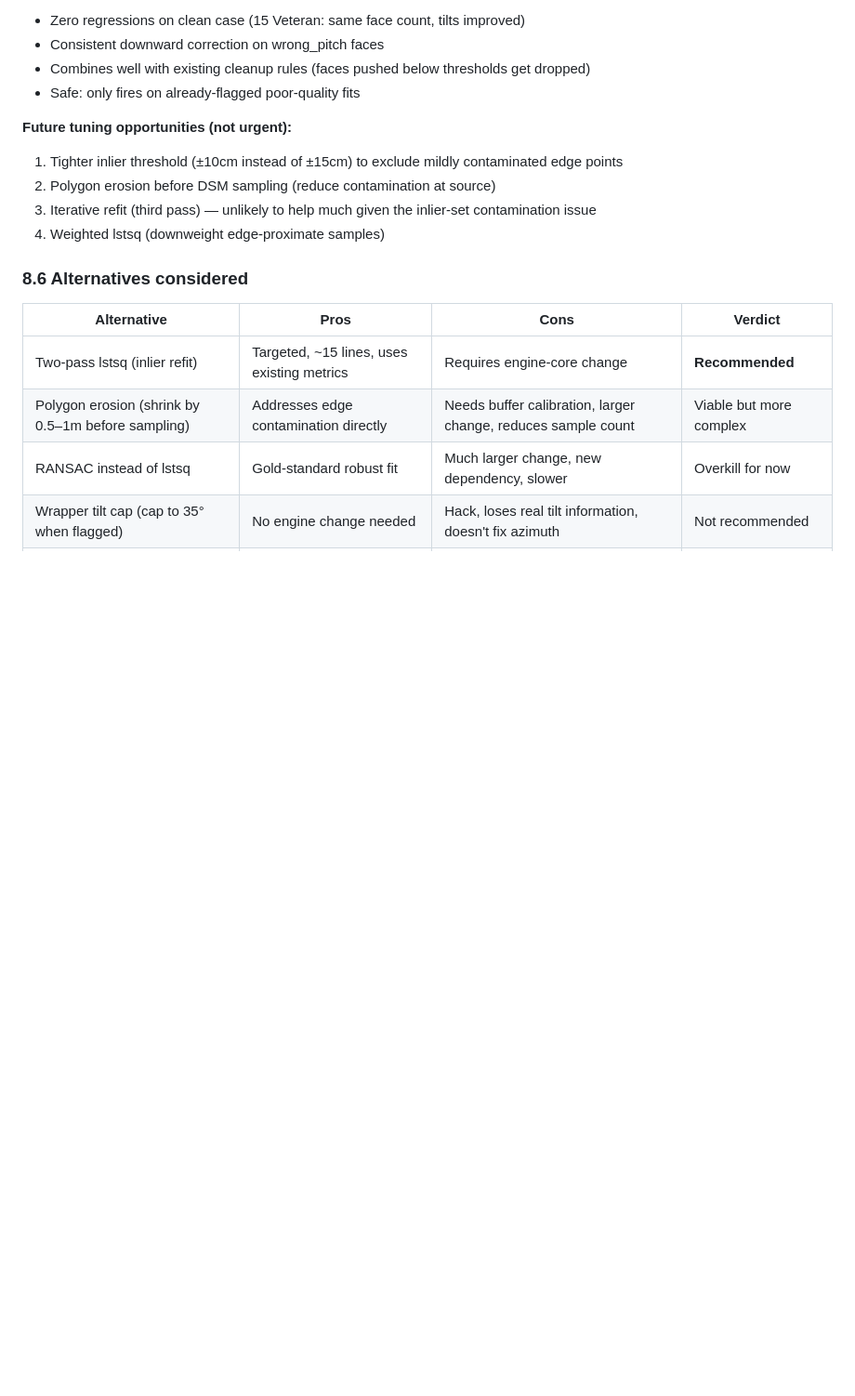
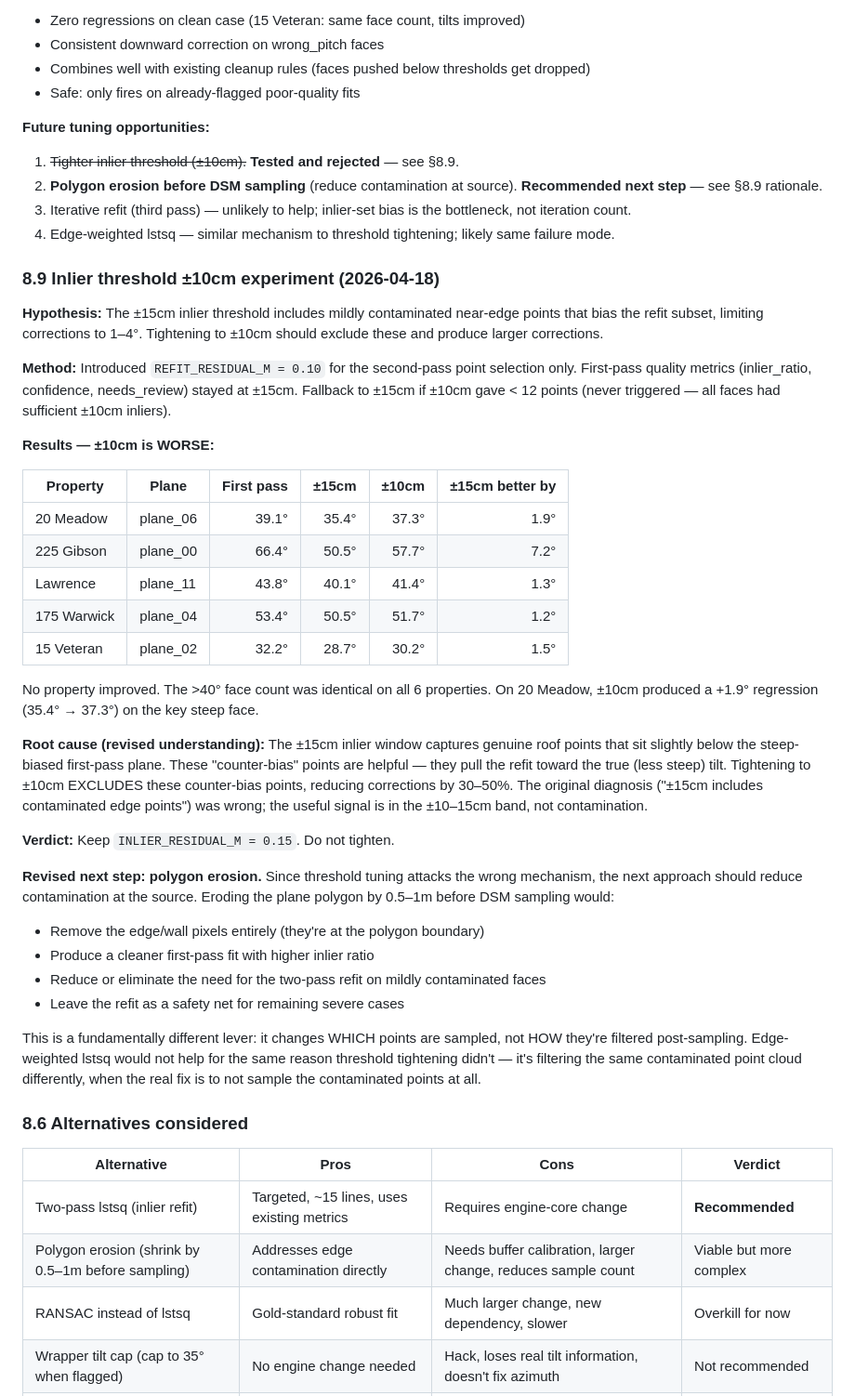
Before and after one commit to adam12798/roof-viewer, a Markdown page: ML_AUTO_BUILD_TRIAGE_STATUS.md, the part around the change. Shown at 93% size. Rendered like a GitHub page; blank space fills up the shorter version.

Commit message:
docs: inlier threshold 10cm experiment — tested and rejected
Tightening refit inlier threshold from 15cm to 10cm reduces corrections
by 30-50% across all 6 reference properties. The 10-15cm band contains
helpful counter-bias roof points, not contamination. Next step is polygon
erosion before DSM sampling to remove edge pixels at source.

Co-Authored-By: Claude Opus 4.6 <noreply@anthropic.com>

```diff
--- a/ML_AUTO_BUILD_TRIAGE_STATUS.md
+++ b/ML_AUTO_BUILD_TRIAGE_STATUS.md
@@ -414,11 +414,41 @@ The fix belongs in `ml_engine/core/stages/orientation.py` because:
 - Combines well with existing cleanup rules (faces pushed below thresholds get dropped)
 - Safe: only fires on already-flagged poor-quality fits
 
-**Future tuning opportunities (not urgent):**
-1. Tighter inlier threshold (±10cm instead of ±15cm) to exclude mildly contaminated edge points
-2. Polygon erosion before DSM sampling (reduce contamination at source)
-3. Iterative refit (third pass) — unlikely to help much given the inlier-set contamination issue
-4. Weighted lstsq (downweight edge-proximate samples)
+**Future tuning opportunities:**
+1. ~~Tighter inlier threshold (±10cm).~~ **Tested and rejected** — see §8.9.
+2. **Polygon erosion before DSM sampling** (reduce contamination at source). **Recommended next step** — see §8.9 rationale.
+3. Iterative refit (third pass) — unlikely to help; inlier-set bias is the bottleneck, not iteration count.
+4. Edge-weighted lstsq — similar mechanism to threshold tightening; likely same failure mode.
+
+### 8.9 Inlier threshold ±10cm experiment (2026-04-18)
+
+**Hypothesis:** The ±15cm inlier threshold includes mildly contaminated near-edge points that bias the refit subset, limiting corrections to 1–4°. Tightening to ±10cm should exclude these and produce larger corrections.
+
+**Method:** Introduced `REFIT_RESIDUAL_M = 0.10` for the second-pass point selection only. First-pass quality metrics (inlier_ratio, confidence, needs_review) stayed at ±15cm. Fallback to ±15cm if ±10cm gave < 12 points (never triggered — all faces had sufficient ±10cm inliers).
+
+**Results — ±10cm is WORSE:**
+
+| Property | Plane | First pass | ±15cm | ±10cm | ±15cm better by |
+|---|---|---:|---:|---:|---:|
+| 20 Meadow | plane_06 | 39.1° | 35.4° | 37.3° | 1.9° |
+| 225 Gibson | plane_00 | 66.4° | 50.5° | 57.7° | 7.2° |
+| Lawrence | plane_11 | 43.8° | 40.1° | 41.4° | 1.3° |
+| 175 Warwick | plane_04 | 53.4° | 50.5° | 51.7° | 1.2° |
+| 15 Veteran | plane_02 | 32.2° | 28.7° | 30.2° | 1.5° |
+
+No property improved. The >40° face count was identical on all 6 properties. On 20 Meadow, ±10cm produced a +1.9° regression (35.4° → 37.3°) on the key steep face.
+
+**Root cause (revised understanding):** The ±15cm inlier window captures genuine roof points that sit slightly below the steep-biased first-pass plane. These "counter-bias" points are helpful — they pull the refit toward the true (less steep) tilt. Tightening to ±10cm EXCLUDES these counter-bias points, reducing corrections by 30–50%. The original diagnosis ("±15cm includes contaminated edge points") was wrong; the useful signal is in the ±10–15cm band, not contamination.
+
+**Verdict:** Keep `INLIER_RESIDUAL_M = 0.15`. Do not tighten.
+
+**Revised next step: polygon erosion.** Since threshold tuning attacks the wrong mechanism, the next approach should reduce contamination at the source. Eroding the plane polygon by 0.5–1m before DSM sampling would:
+- Remove the edge/wall pixels entirely (they're at the polygon boundary)
+- Produce a cleaner first-pass fit with higher inlier ratio
+- Reduce or eliminate the need for the two-pass refit on mildly contaminated faces
+- Leave the refit as a safety net for remaining severe cases
+
+This is a fundamentally different lever: it changes WHICH points are sampled, not HOW they're filtered post-sampling. Edge-weighted lstsq would not help for the same reason threshold tightening didn't — it's filtering the same contaminated point cloud differently, when the real fix is to not sample the contaminated points at all.
 
 ### 8.6 Alternatives considered
 
```
Also changed, not shown: PROJECT_HANDOFF.md (+2 -1 lines).
